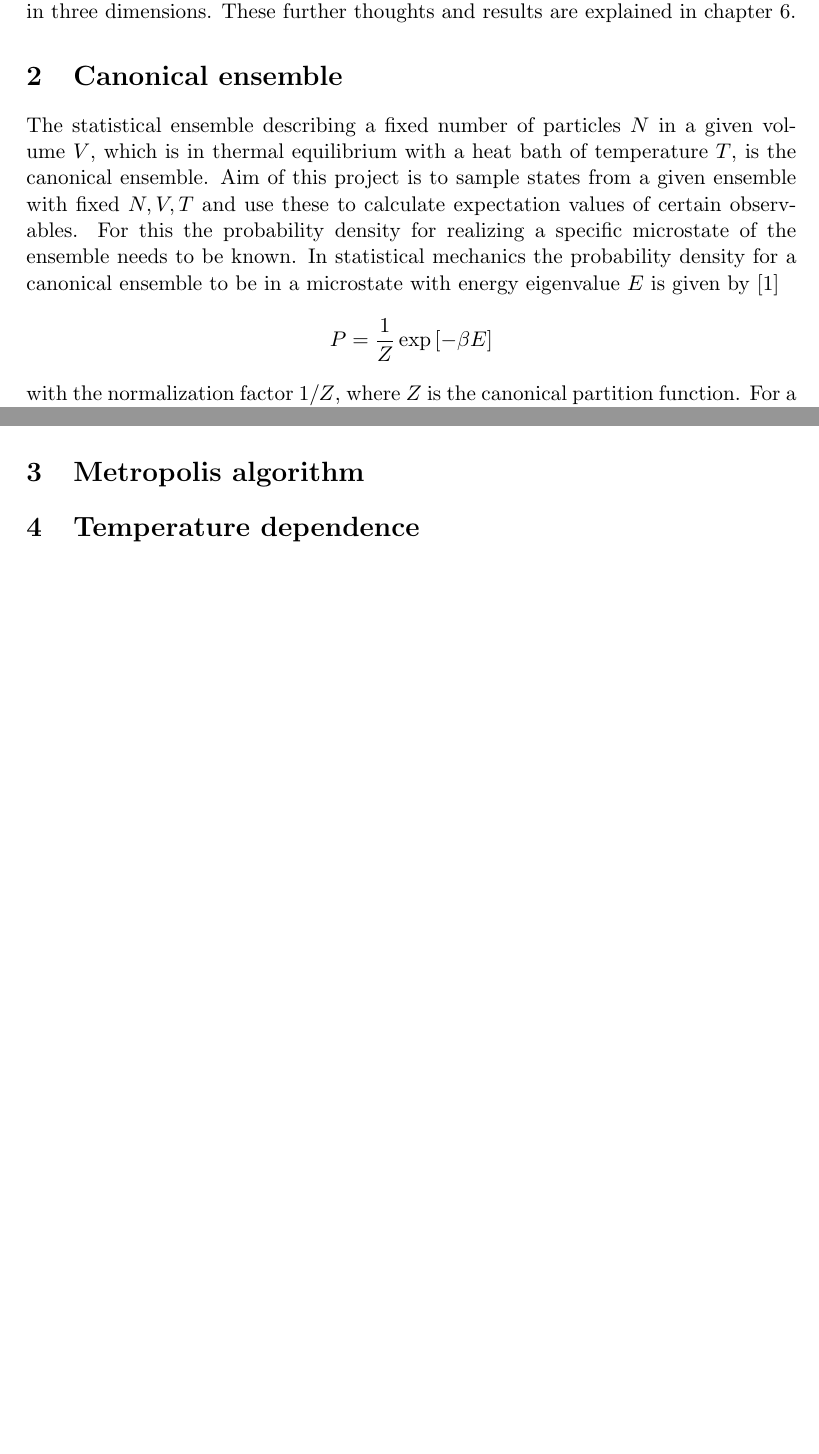
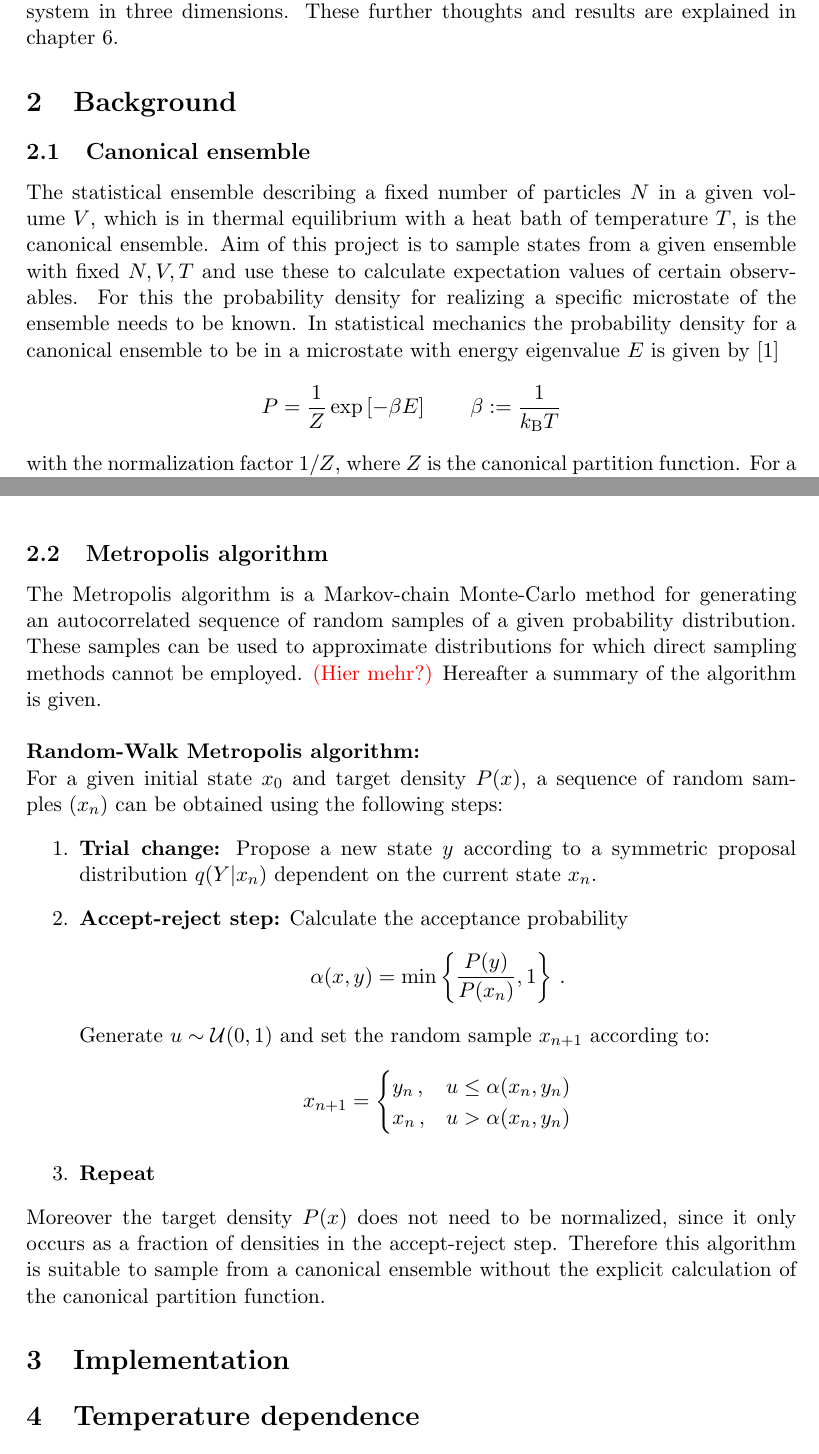
Before and after one commit to chrisdeutsch/piap, a LaTeX paper (report/report.tex): two parts of pages 3 and 4 of 5, joined at a grey line, cut so that both start at the same text, the shorter picture padded with empty space. Compiled offline with pdfLaTeX.

Commit message:
Metropolis-Algorithm

```diff
--- a/report/report.tex
+++ b/report/report.tex
@@ -53,6 +53,9 @@
 \usepackage{wrapfig}
 
 \usepackage{float}
+
+% Remarks
+\newcommand{\remark}[1]{{\color{red}(#1)}}
 
 % Caption-Setup
 \captionsetup{font={small}}
@@ -112,14 +115,17 @@ V_{ij} = \frac{q_i q_j}{\left| \vec{r}_i - \vec{r}_j \right|} + \frac{1}{\left|
 \end{equation}
 For the analysis we use a Random-Walk Metropolis algorithm which will be explained in chapter \ref{Sec:Metropolis}. The used algorithm depends on the temperature and we study this dependence in chapter \ref{Sec:Temperature}. As an indicator for the phase of the system we monitor the average pair distance. A visualization of the different phases was also done and can be found in the section \ref{Sec:Visualisation}. In addition to that we did some further research with other potentials (e.g. Lennard-Jones potential) and we simulated the system in three dimensions. These further thoughts and results are explained in chapter \ref{Sec:Further_Analysis}.
 
-\section{Canonical ensemble} \label{Sec:Canonical_Ensemble}
+
+\section{Background}
+
+\subsection{Canonical ensemble} \label{Sec:Canonical_Ensemble}
 
 The statistical ensemble describing a fixed number of particles~$N$ in a given volume~$V$, which is in thermal equilibrium with a heat bath of temperature~$T$, is the canonical ensemble.
 Aim of this project is to sample states from a given ensemble with fixed $N, V, T$ and use these to calculate expectation values of certain observables.
 For this the probability density for realizing a specific microstate of the ensemble needs to be known.
 In statistical mechanics the probability density for a canonical ensemble to be in a microstate with energy eigenvalue~$E$ is given by \cite{schwabl}
 \begin{align*}
-	P = \frac{1}{Z} \exp\left[ -\beta E \right]
+	P = \frac{1}{Z} \exp\left[ -\beta E \right] \qquad \beta := \frac{1}{k_\mathrm{B} T}
 \end{align*}
 with the normalization factor $1/Z$, where $Z$ is the canonical partition function.
 For a system of particles with an inter-particle potential~$V_{ij}$ and neglecting kinetic energies the canonical partition function
@@ -133,7 +139,38 @@ is a constant of the ensemble and the total energy of the system is
 Since the calculation of $Z$ is computationally expensive a sampling method without the need of a normalized probability density is desirable.
 One such method is sampling using the Metropolis algorithm, which is introduced in the following section.
 
-\section{Metropolis algorithm} \label{Sec:Metropolis}
+
+\subsection{Metropolis algorithm} \label{Sec:Metropolis}
+The Metropolis algorithm is a Markov-chain Monte-Carlo method for generating an autocorrelated sequence of random samples of a given probability distribution.
+These samples can be used to approximate distributions for which direct sampling methods cannot be employed. \remark{Hier mehr?}
+Hereafter a summary of the algorithm is given.\\
+
+\noindent\textbf{Random-Walk Metropolis algorithm:}\\
+For a given initial state~$x_0$ and target density~$P(x)$, a sequence of random samples~$\left( x_n \right)$ can be obtained using the following steps:
+\begin{enumerate}
+	\item \textbf{Trial change:}
+		Propose a new state $y$ according to a symmetric proposal distribution $q(Y|x_n)$ dependent on the current state $x_n$.
+
+	\item \textbf{Accept-reject step:}
+		Calculate the acceptance probability
+		\begin{align*}
+			\alpha(x, y) = \min\left\{ \frac{P(y)}{P(x_n)}, 1\right\} \,\text{.}
+		\end{align*}
+		Generate $u \sim \mathcal{U}(0, 1)$ and set the random sample~$x_{n+1}$ according to:
+		\begin{align*}
+			x_{n+1} = \begin{cases}
+					y_n \,, & u \leq \alpha(x_n, y_n) \\
+					x_n \,, & u > \alpha(x_n, y_n)
+				\end{cases}
+		\end{align*}
+
+	\item \textbf{Repeat}
+\end{enumerate}
+Moreover the target density~$P(x)$ does not need to be normalized, since it only occurs as a fraction of densities in the accept-reject step.
+Therefore this algorithm is suitable to sample from a canonical ensemble without the explicit calculation of the canonical partition function.
+
+
+\section{Implementation}
 
 
 \section{Temperature dependence} \label{Sec:Temperature}
```
Also changed, not shown: report/report.tex (2 more changed lines).
